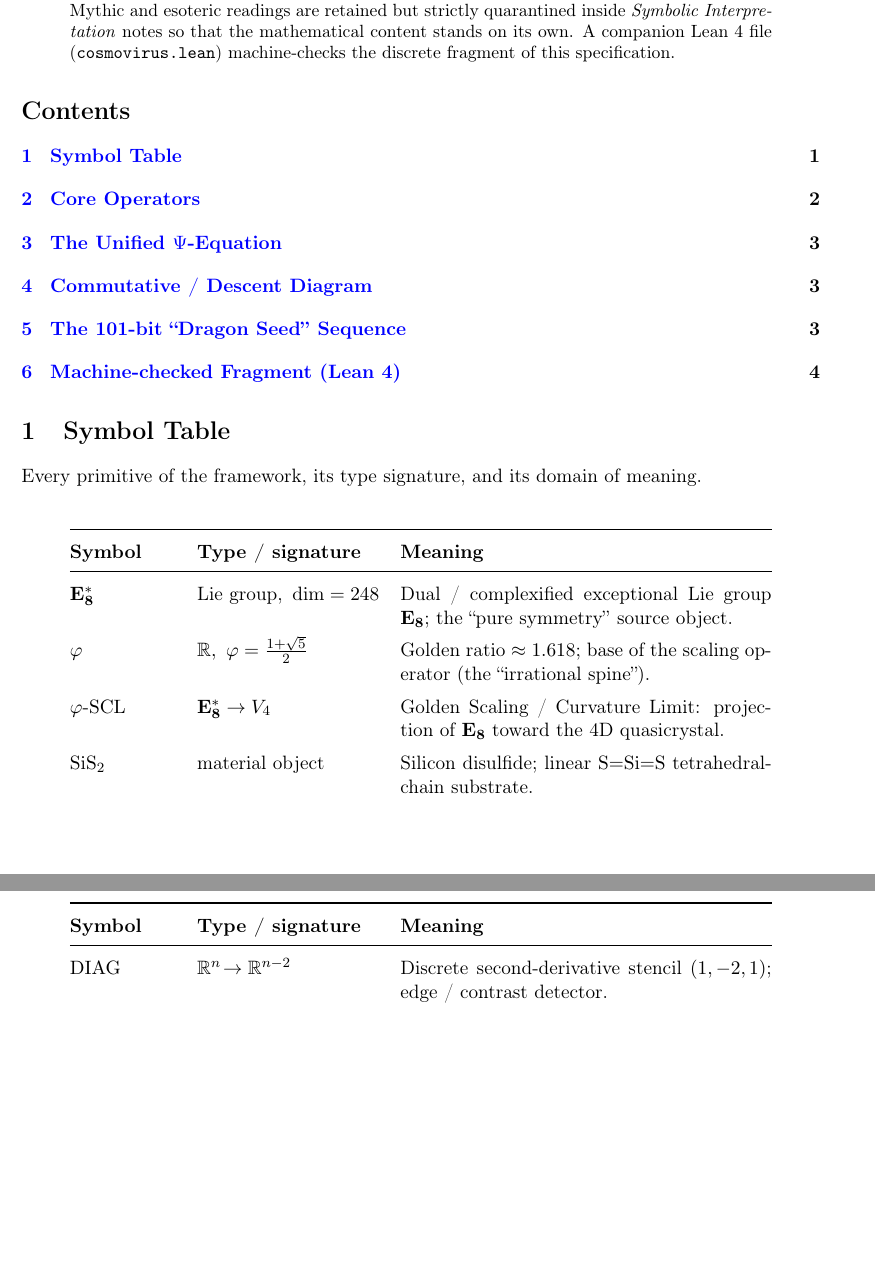
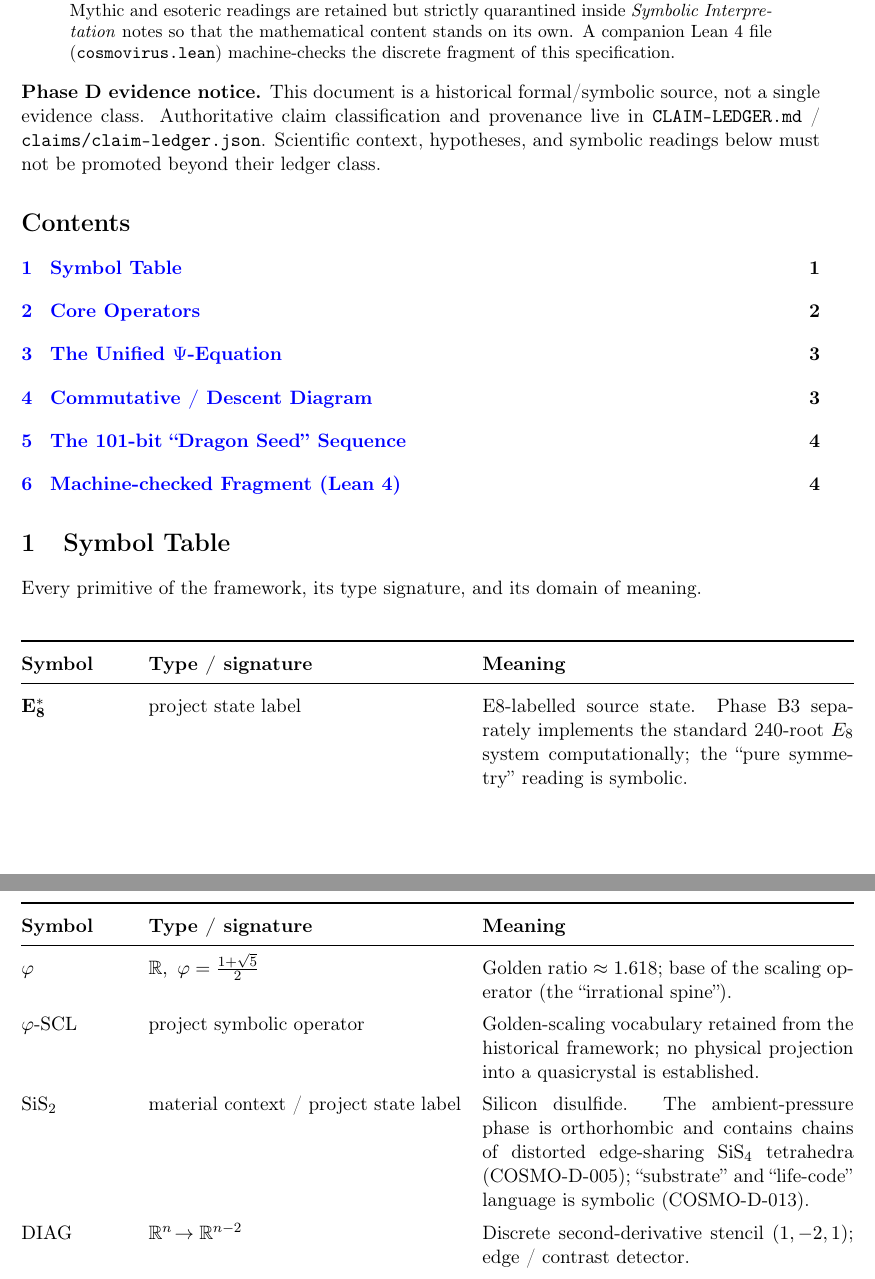
Before and after one commit to QSOLKCB/COSMO, a LaTeX paper (cosmovirus.tex): two parts of pages 1 and 2 of 4, joined at a grey line, cut so that both start at the same text, the shorter picture padded with empty space. Compiled offline with pdfLaTeX.

Commit message:
Add Phase D evidence boundary to specification

```diff
--- a/cosmovirus.tex
+++ b/cosmovirus.tex
@@ -71,6 +71,13 @@ on its own. A companion Lean~4 file (\texttt{cosmovirus.lean}) machine-checks
 the discrete fragment of this specification.
 \end{abstract}
 
+\noindent\textbf{Phase D evidence notice.}
+This document is a historical formal/symbolic source, not a single evidence
+class. Authoritative claim classification and provenance live in
+\texttt{CLAIM-LEDGER.md} / \texttt{claims/claim-ledger.json}. Scientific
+context, hypotheses, and symbolic readings below must not be promoted beyond
+their ledger class.
+
 \tableofcontents
 
 % =====================================================================
@@ -86,14 +93,18 @@ meaning.
 \textbf{Symbol} & \textbf{Type / signature} & \textbf{Meaning} \\
 \midrule
 \endhead
-\EEs & \text{Lie group, } \dim = 248 & Dual / complexified exceptional Lie
-   group $\EE$; the ``pure symmetry'' source object. \\
+\EEs & \text{project state label} & E8-labelled source state. Phase B3
+   separately implements the standard 240-root $E_8$ system computationally;
+   the ``pure symmetry'' reading is symbolic. \\
 \phigr & \mathbb{R},\ \phigr = \tfrac{1+\sqrt5}{2} & Golden ratio
    $\approx 1.618$; base of the scaling operator (the ``irrational spine''). \\
-\phigr\text{-}\mathrm{SCL} & \EEs \to V_4 & Golden Scaling / Curvature Limit:
-   projection of $\EE$ toward the 4D quasicrystal. \\
-\SiS & \text{material object} & Silicon disulfide; linear
-   $\mathrm{S{=}Si{=}S}$ tetrahedral-chain substrate. \\
+\phigr\text{-}\mathrm{SCL} & \text{project symbolic operator} &
+   Golden-scaling vocabulary retained from the historical framework; no
+   physical projection into a quasicrystal is established. \\
+\SiS & \text{material context / project state label} & Silicon disulfide.
+   The ambient-pressure phase is orthorhombic and contains chains of distorted
+   edge-sharing $\mathrm{SiS_4}$ tetrahedra (COSMO-D-005); ``substrate'' and
+   ``life-code'' language is symbolic (COSMO-D-013). \\
 \DIAG & \mathbb{R}^{n}\!\to\mathbb{R}^{n-2} & Discrete second-derivative
    stencil $(1,-2,1)$; edge / contrast detector. \\
 \HPV & \text{operator} & Human papillomavirus type 16 infection
```
